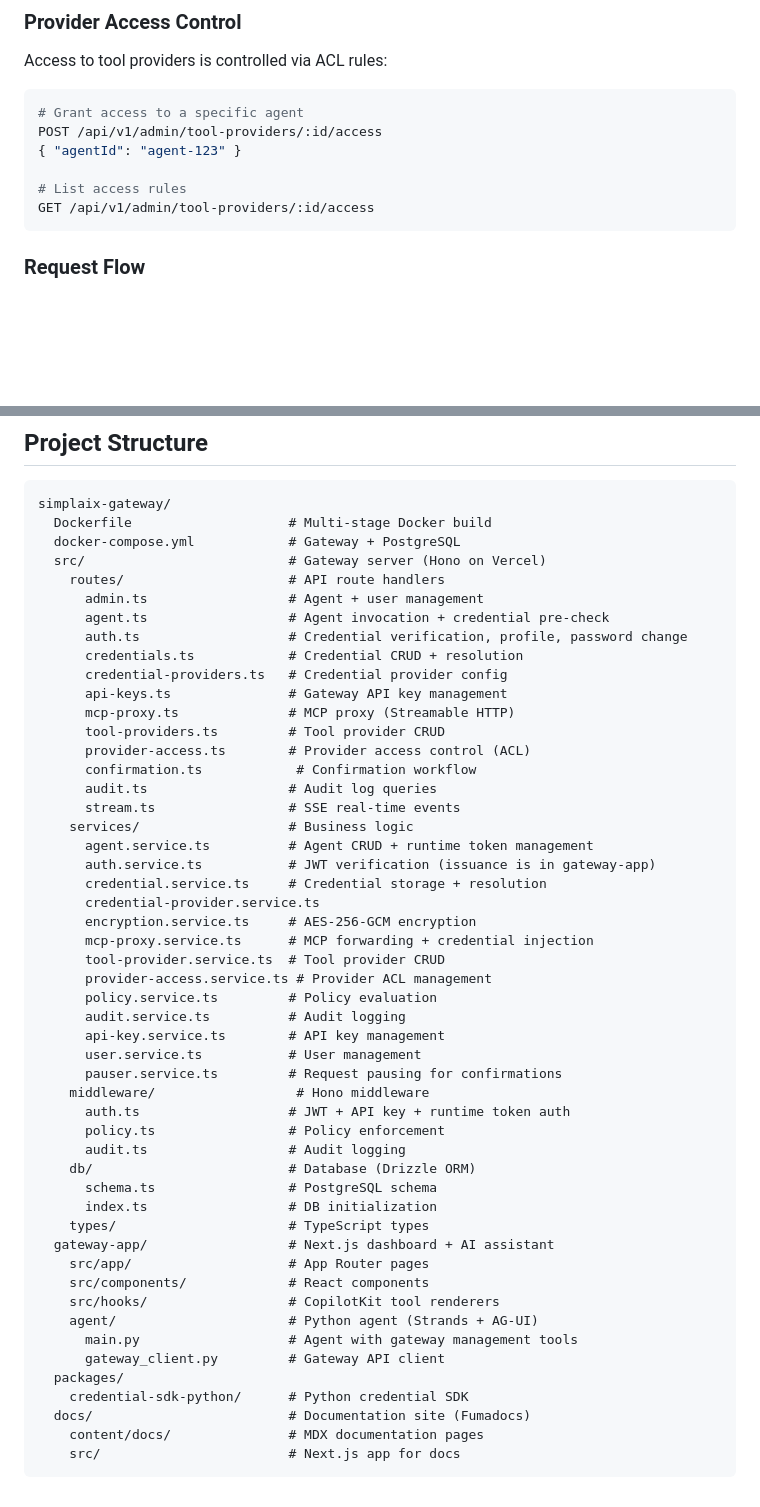
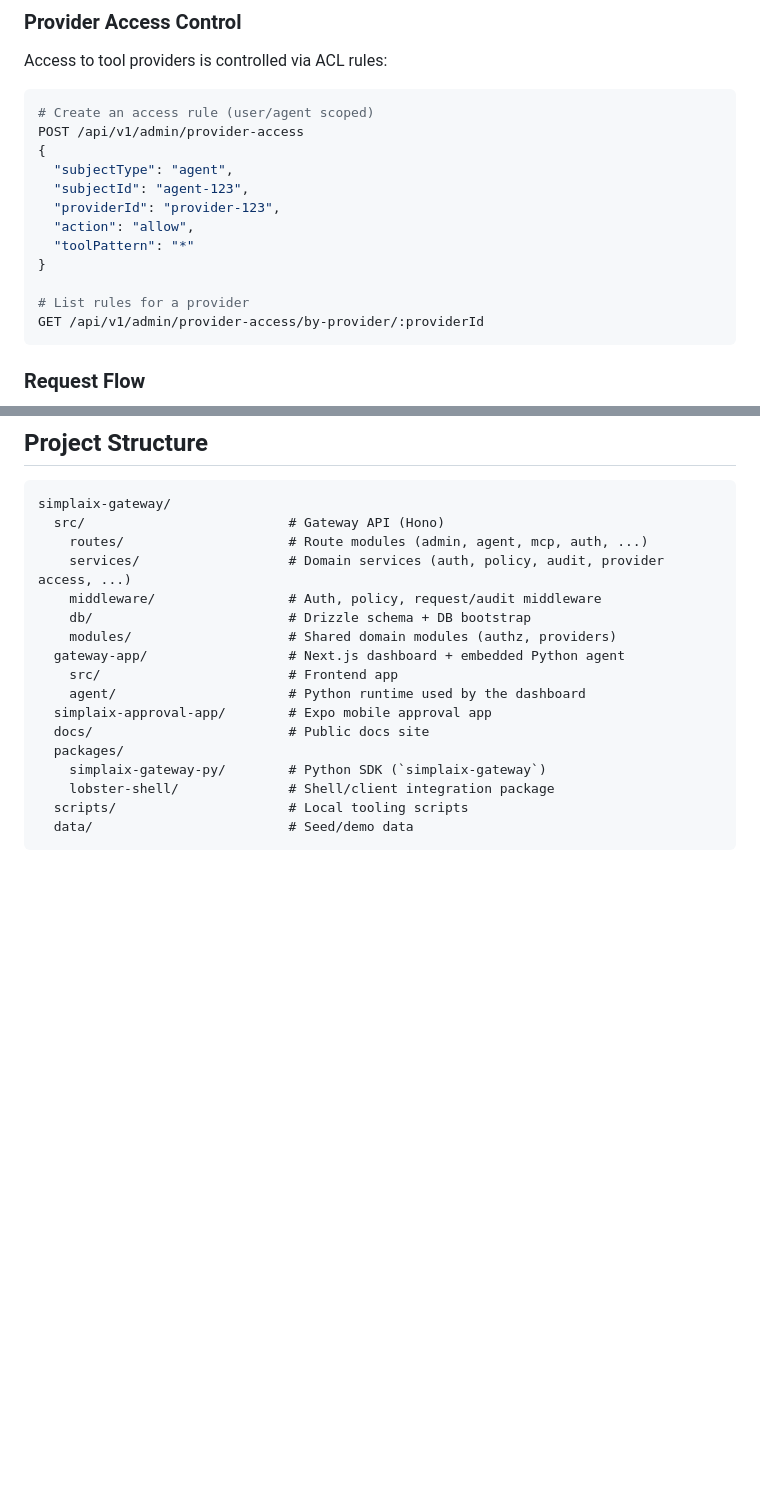
Before and after one commit to simplaix/simplaix-gateway, a Markdown page: README.md, 2 parts joined by grey strips. Rendered like a GitHub page; blank space fills up the shorter version.

````diff
--- a/README.md
+++ b/README.md
@@ -255,12 +264,18 @@ POST /api/v1/admin/tool-providers
 Access to tool providers is controlled via ACL rules:
 
 ```bash
-# Grant access to a specific agent
-POST /api/v1/admin/tool-providers/:id/access
-{ "agentId": "agent-123" }
+# Create an access rule (user/agent scoped)
+POST /api/v1/admin/provider-access
+{
+  "subjectType": "agent",
+  "subjectId": "agent-123",
+  "providerId": "provider-123",
+  "action": "allow",
+  "toolPattern": "*"
+}
 
-# List access rules
-GET /api/v1/admin/tool-providers/:id/access
+# List rules for a provider
+GET /api/v1/admin/provider-access/by-provider/:providerId
 ```
 
 ### Request Flow
@@ -671,54 +686,20 @@ erDiagram
 
 ```
 simplaix-gateway/
-  Dockerfile                    # Multi-stage Docker build
-  docker-compose.yml            # Gateway + PostgreSQL
-  src/                          # Gateway server (Hono on Vercel)
-    routes/                     # API route handlers
-      admin.ts                  # Agent + user management
-      agent.ts                  # Agent invocation + credential pre-check
-      auth.ts                   # Credential verification, profile, password change
-      credentials.ts            # Credential CRUD + resolution
-      credential-providers.ts   # Credential provider config
-      api-keys.ts               # Gateway API key management
-      mcp-proxy.ts              # MCP proxy (Streamable HTTP)
-      tool-providers.ts         # Tool provider CRUD
-      provider-access.ts        # Provider access control (ACL)
-      confirmation.ts            # Confirmation workflow
-      audit.ts                  # Audit log queries
-      stream.ts                 # SSE real-time events
-    services/                   # Business logic
-      agent.service.ts          # Agent CRUD + runtime token management
-      auth.service.ts           # JWT verification (issuance is in gateway-app)
-      credential.service.ts     # Credential storage + resolution
-      credential-provider.service.ts
-      encryption.service.ts     # AES-256-GCM encryption
-      mcp-proxy.service.ts      # MCP forwarding + credential injection
-      tool-provider.service.ts  # Tool provider CRUD
-      provider-access.service.ts # Provider ACL management
-      policy.service.ts         # Policy evaluation
-      audit.service.ts          # Audit logging
-      api-key.service.ts        # API key management
-      user.service.ts           # User management
-      pauser.service.ts         # Request pausing for confirmations
-    middleware/                  # Hono middleware
-      auth.ts                   # JWT + API key + runtime token auth
-      policy.ts                 # Policy enforcement
-      audit.ts                  # Audit logging
-    db/                         # Database (Drizzle ORM)
-      schema.ts                 # PostgreSQL schema
-      index.ts                  # DB initialization
-    types/                      # TypeScript types
-  gateway-app/                  # Next.js dashboard + AI assistant
-    src/app/                    # App Router pages
-    src/components/             # React components
-    src/hooks/                  # CopilotKit tool renderers
-    agent/                      # Python agent (Strands + AG-UI)
-      main.py                   # Agent with gateway management tools
-      gateway_client.py         # Gateway API client
+  src/                          # Gateway API (Hono)
+    routes/                     # Route modules (admin, agent, mcp, auth, ...)
+    services/                   # Domain services (auth, policy, audit, provider access, ...)
+    middleware/                 # Auth, policy, request/audit middleware
+    db/                         # Drizzle schema + DB bootstrap
+    modules/                    # Shared domain modules (authz, providers)
+  gateway-app/                  # Next.js dashboard + embedded Python agent
+    src/                        # Frontend app
+    agent/                      # Python runtime used by the dashboard
+  simplaix-approval-app/        # Expo mobile approval app
+  docs/                         # Public docs site
   packages/
-    credential-sdk-python/      # Python credential SDK
-  docs/                         # Documentation site (Fumadocs)
-    content/docs/               # MDX documentation pages
-    src/                        # Next.js app for docs
+    simplaix-gateway-py/        # Python SDK (`simplaix-gateway`)
+    lobster-shell/              # Shell/client integration package
+  scripts/                      # Local tooling scripts
+  data/                         # Seed/demo data
 ```
````
Also changed, not shown: other parts of README.md (+33 -24 lines).
